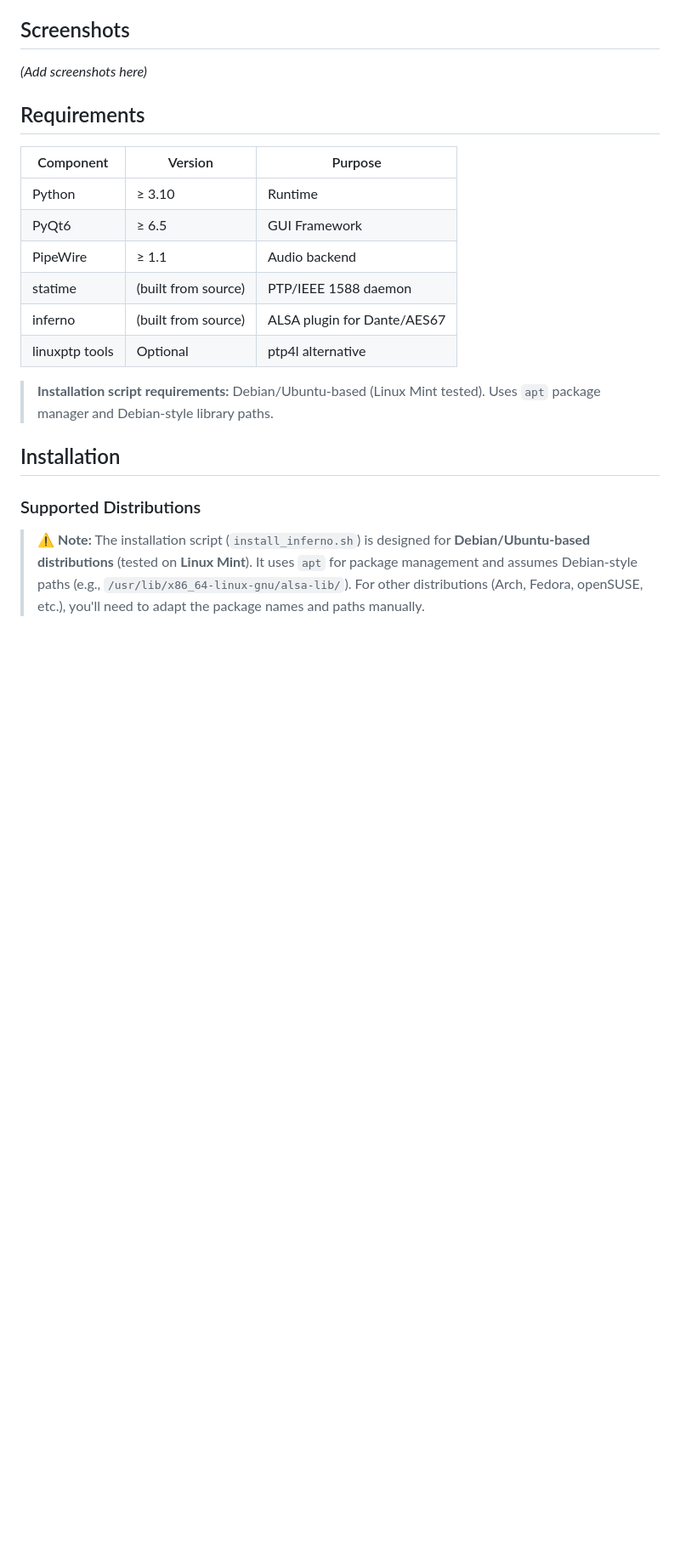
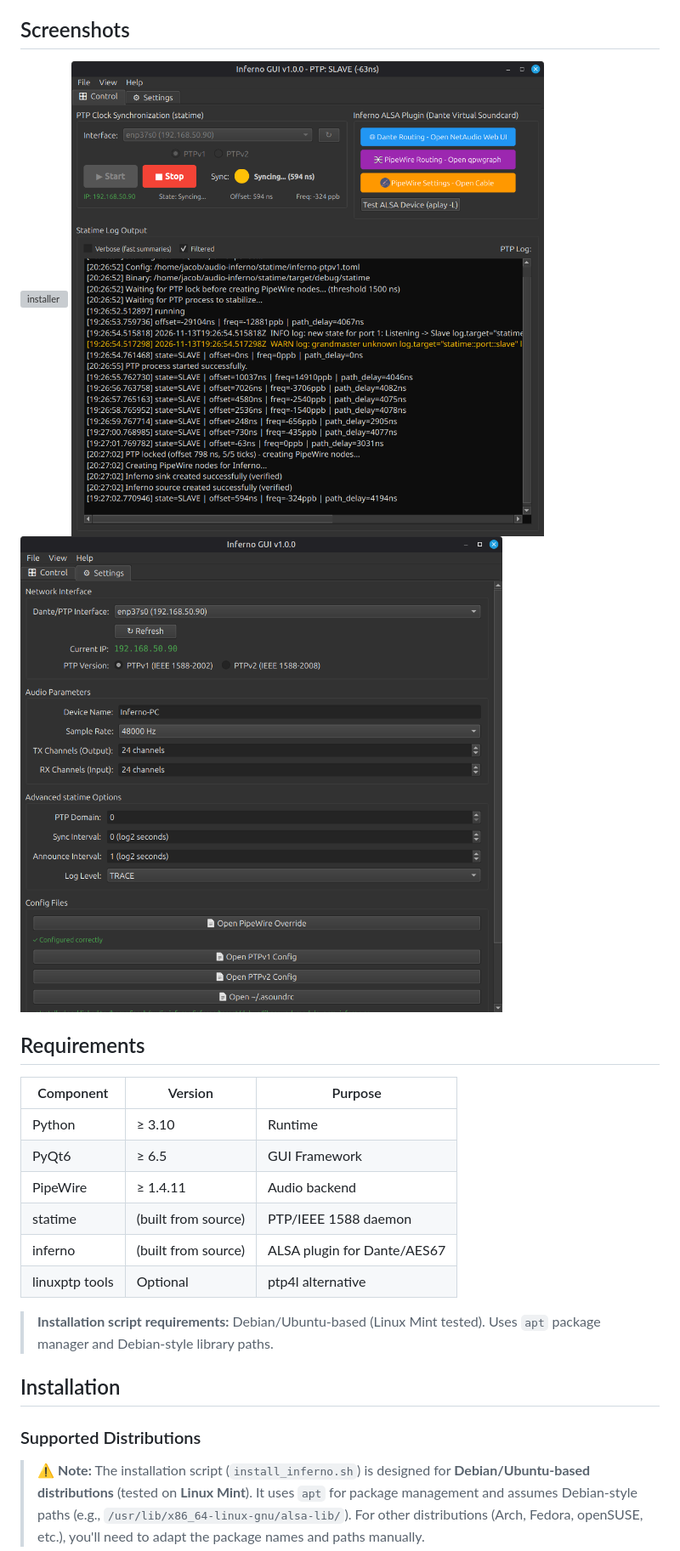
Before and after one commit to jayxcfgj/inferno-gui, a Markdown page: README.md, the part around one of its changes. Shown at 85% size. GitHub-like rendering; pictures changed too: assets/inferno-gui-main.png (added), assets/inferno-gui-settings-tab.png (added); blank space fills up the shorter version; grey boxes are pictures that could not be loaded.

Commit message:
add screenshots, update readme

```diff
--- a/README.md
+++ b/README.md
@@ -17,7 +17,10 @@ A Linux desktop application for easy installing and managing **Inferno** – a D
 
 ## Screenshots
 
-*(Add screenshots here)*
+![installer](assets/installer.png.png)
+![main](assets/inferno-gui-main.png)
+![settings](assets/inferno-gui-settings-tab.png)
+
 
 ## Requirements
 
@@ -25,7 +28,7 @@ A Linux desktop application for easy installing and managing **Inferno** – a D
 |-----------|---------|---------|
 | Python | ≥ 3.10 | Runtime |
 | PyQt6 | ≥ 6.5 | GUI Framework |
-| PipeWire | ≥ 1.1 | Audio backend |
+| PipeWire | ≥ 1.4.11 | Audio backend |
 | statime | (built from source) | PTP/IEEE 1588 daemon |
 | inferno | (built from source) | ALSA plugin for Dante/AES67 |
 | linuxptp tools | Optional | ptp4l alternative |
```
Also changed, not shown: other parts of README.md (+4 -1 lines), assets/installer.png (added), 2 other files.
